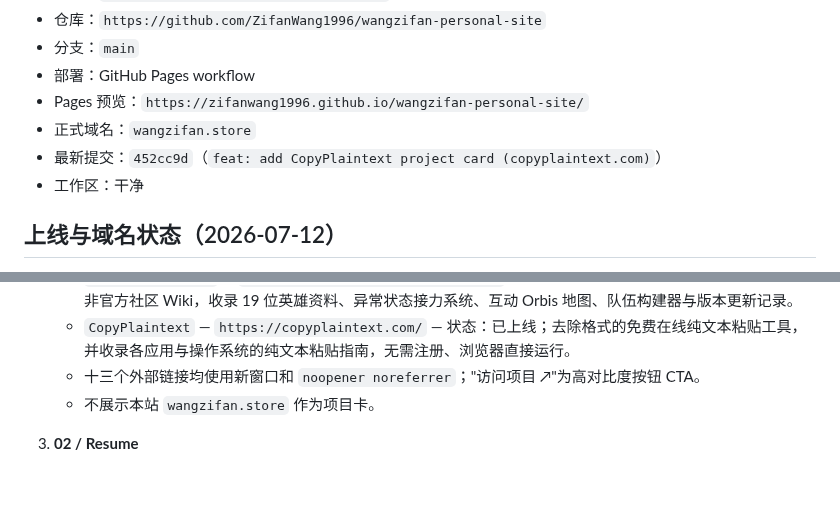
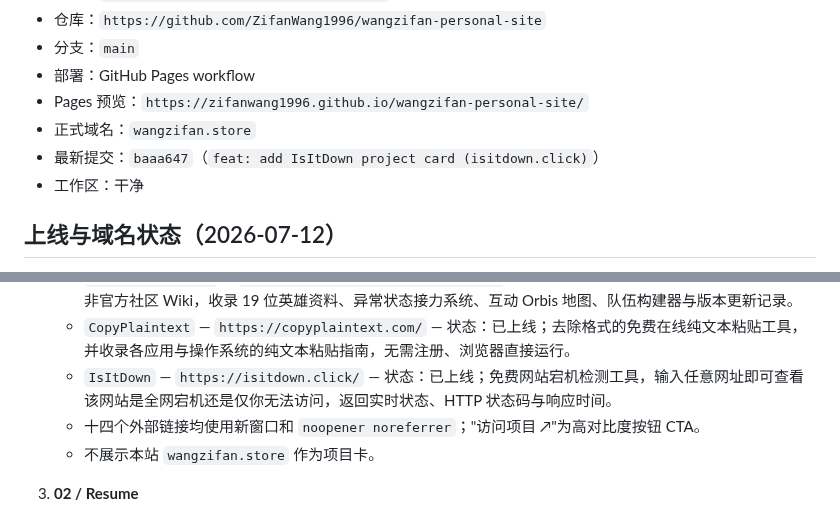
Before and after one commit to ZifanWang1996/wangzifan-personal-site, a Markdown page: project-control.md, 2 parts joined by grey strips. Drawn GitHub-style; blank space fills up the shorter version.

Commit message:
docs: update control board for IsItDown release

```diff
--- a/project-control.md
+++ b/project-control.md
@@ -10,7 +10,7 @@
 - 部署：GitHub Pages workflow
 - Pages 预览：`https://zifanwang1996.github.io/wangzifan-personal-site/`
 - 正式域名：`wangzifan.store`
-- 最新提交：`452cc9d`（`feat: add CopyPlaintext project card (copyplaintext.com)`）
+- 最新提交：`baaa647`（`feat: add IsItDown project card (isitdown.click)`）
 - 工作区：干净
 
 ## 上线与域名状态（2026-07-12）
@@ -42,7 +42,8 @@
    - `SpiritVale Wiki` — `https://spiritvale.blog/` — 状态：已上线；SpiritVale 非官方社区 Wiki，收录 16 个职业流派、230+ 怪物数据库、元素机制指南、强度排行与配装模拟器。
    - `DragonSword Wiki` — `https://dragonswordawakening.fun/` — 状态：已上线；DragonSword: Awakening 非官方社区 Wiki，收录 19 位英雄资料、异常状态接力系统、互动 Orbis 地图、队伍构建器与版本更新记录。
    - `CopyPlaintext` — `https://copyplaintext.com/` — 状态：已上线；去除格式的免费在线纯文本粘贴工具，并收录各应用与操作系统的纯文本粘贴指南，无需注册、浏览器直接运行。
-   - 十三个外部链接均使用新窗口和 `noopener noreferrer`；"访问项目 ↗"为高对比度按钮 CTA。
+   - `IsItDown` — `https://isitdown.click/` — 状态：已上线；免费网站宕机检测工具，输入任意网址即可查看该网站是全网宕机还是仅你无法访问，返回实时状态、HTTP 状态码与响应时间。
+   - 十四个外部链接均使用新窗口和 `noopener noreferrer`；"访问项目 ↗"为高对比度按钮 CTA。
    - 不展示本站 `wangzifan.store` 作为项目卡。
 
 3. **02 / Resume**
```
